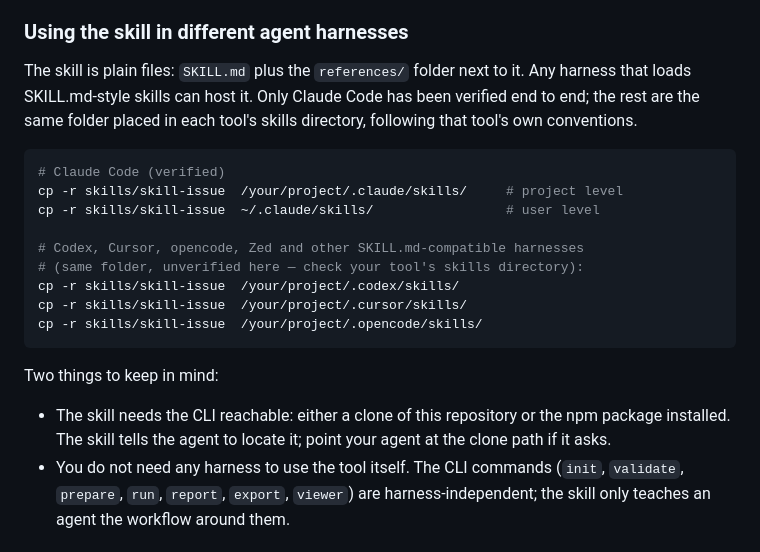
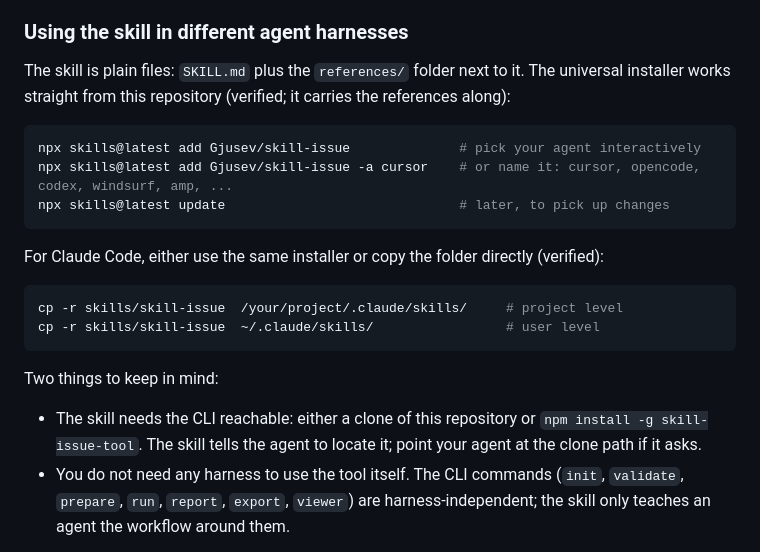
Before and after one commit to Gjusev/skill-issue, a Markdown page: README.md, the part around the change. Drawn GitHub-style.

Commit message:
docs: universal skill install via npx skills add (verified against this repo)

````diff
--- a/README.md
+++ b/README.md
@@ -107,23 +107,24 @@ The skill in [`skills/skill-issue/SKILL.md`](skills/skill-issue/SKILL.md) walks
 
 ### Using the skill in different agent harnesses
 
-The skill is plain files: `SKILL.md` plus the `references/` folder next to it. Any harness that loads SKILL.md-style skills can host it. Only Claude Code has been verified end to end; the rest are the same folder placed in each tool's skills directory, following that tool's own conventions.
+The skill is plain files: `SKILL.md` plus the `references/` folder next to it. The universal installer works straight from this repository (verified; it carries the references along):
 
 ```bash
-# Claude Code (verified)
+npx skills@latest add Gjusev/skill-issue              # pick your agent interactively
+npx skills@latest add Gjusev/skill-issue -a cursor    # or name it: cursor, opencode, codex, windsurf, amp, ...
+npx skills@latest update                              # later, to pick up changes
+```
+
+For Claude Code, either use the same installer or copy the folder directly (verified):
+
+```bash
 cp -r skills/skill-issue  /your/project/.claude/skills/     # project level
 cp -r skills/skill-issue  ~/.claude/skills/                 # user level
-
-# Codex, Cursor, opencode, Zed and other SKILL.md-compatible harnesses
-# (same folder, unverified here — check your tool's skills directory):
-cp -r skills/skill-issue  /your/project/.codex/skills/
-cp -r skills/skill-issue  /your/project/.cursor/skills/
-cp -r skills/skill-issue  /your/project/.opencode/skills/
 ```
 
 Two things to keep in mind:
 
-- The skill needs the CLI reachable: either a clone of this repository or the npm package installed. The skill tells the agent to locate it; point your agent at the clone path if it asks.
+- The skill needs the CLI reachable: either a clone of this repository or `npm install -g skill-issue-tool`. The skill tells the agent to locate it; point your agent at the clone path if it asks.
 - You do not need any harness to use the tool itself. The CLI commands (`init`, `validate`, `prepare`, `run`, `report`, `export`, `viewer`) are harness-independent; the skill only teaches an agent the workflow around them.
 
 <details>
````
